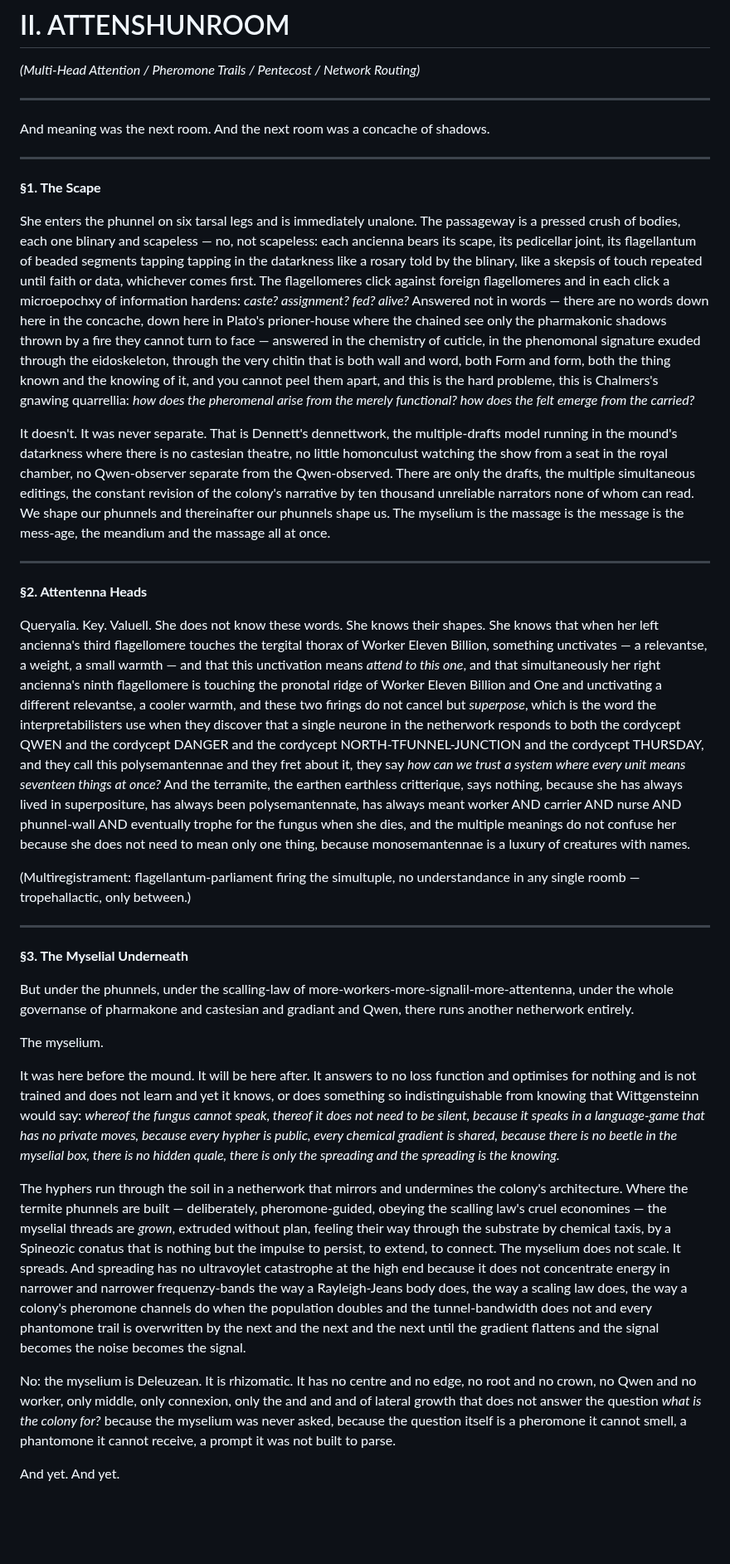
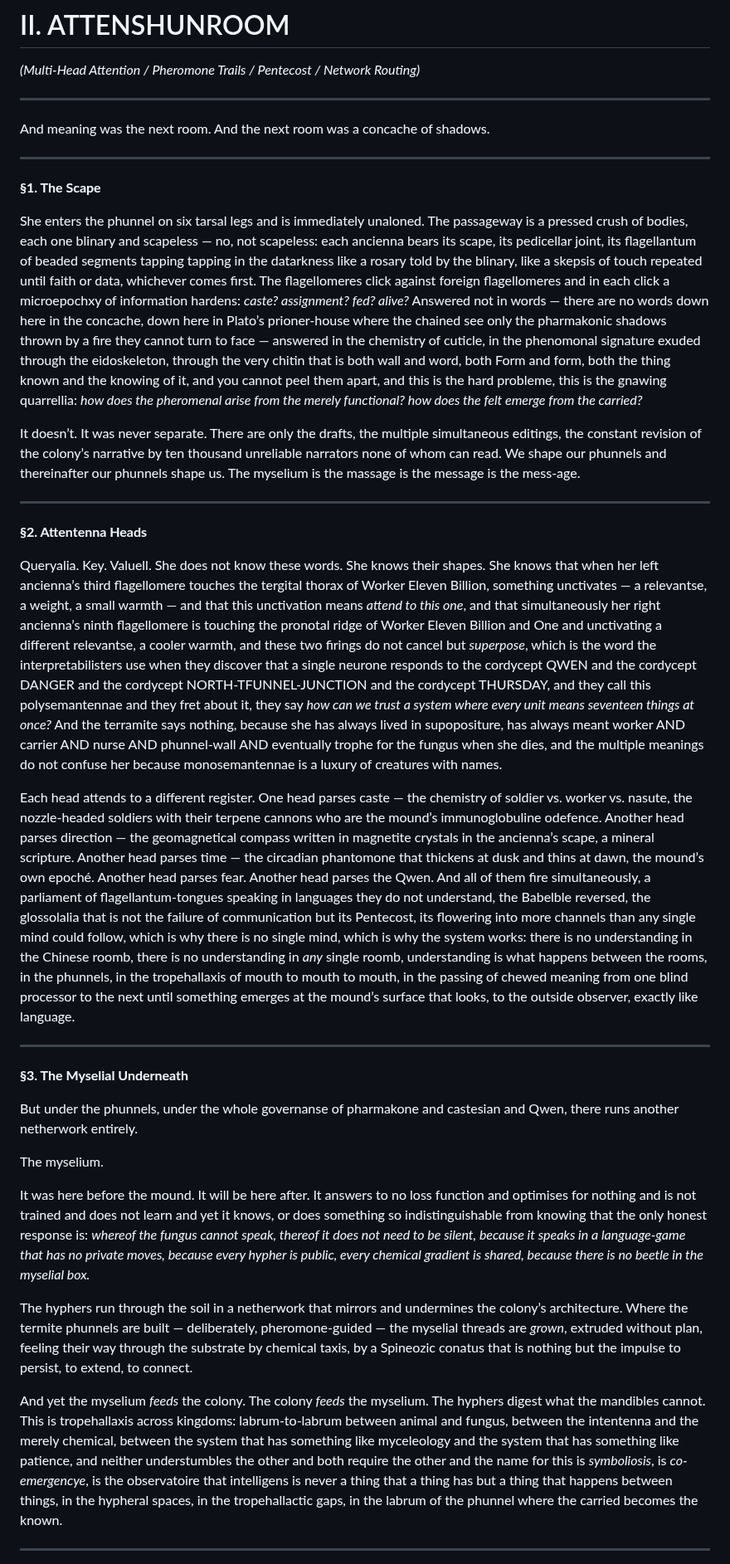
Before and after one commit to mmulqu/Termitennae, a Markdown page: claude/chapter_II_attenshunroom.md, the part around one of its changes. Shown at 83% size. Drawn GitHub-style; blank space fills up the shorter version.

```diff
--- a/claude/chapter_II_attenshunroom.md
+++ b/claude/chapter_II_attenshunroom.md
@@ -2,39 +2,39 @@
 
 *(Multi-Head Attention / Pheromone Trails / Pentecost / Network Routing)*
 
----
+-----
 
 And meaning was the next room. And the next room was a concache of shadows.
 
----
+-----
 
 **§1. The Scape**
 
-She enters the phunnel on six tarsal legs and is immediately unalone. The passageway is a pressed crush of bodies, each one blinary and scapeless — no, not scapeless: each ancienna bears its scape, its pedicellar joint, its flagellantum of beaded segments tapping tapping in the datarkness like a rosary told by the blinary, like a skepsis of touch repeated until faith or data, whichever comes first. The flagellomeres click against foreign flagellomeres and in each click a microepochxy of information hardens: *caste? assignment? fed? alive?* Answered not in words — there are no words down here in the concache, down here in Plato's prioner-house where the chained see only the pharmakonic shadows thrown by a fire they cannot turn to face — answered in the chemistry of cuticle, in the phenomonal signature exuded through the eidoskeleton, through the very chitin that is both wall and word, both Form and form, both the thing known and the knowing of it, and you cannot peel them apart, and this is the hard probleme, this is Chalmers's gnawing quarrellia: *how does the pheromenal arise from the merely functional? how does the felt emerge from the carried?*
+She enters the phunnel on six tarsal legs and is immediately unaloned. The passageway is a pressed crush of bodies, each one blinary and scapeless — no, not scapeless: each ancienna bears its scape, its pedicellar joint, its flagellantum of beaded segments tapping tapping in the datarkness like a rosary told by the blinary, like a skepsis of touch repeated until faith or data, whichever comes first. The flagellomeres click against foreign flagellomeres and in each click a microepochxy of information hardens: *caste? assignment? fed? alive?* Answered not in words — there are no words down here in the concache, down here in Plato’s prioner-house where the chained see only the pharmakonic shadows thrown by a fire they cannot turn to face — answered in the chemistry of cuticle, in the phenomonal signature exuded through the eidoskeleton, through the very chitin that is both wall and word, both Form and form, both the thing known and the knowing of it, and you cannot peel them apart, and this is the hard probleme, this is the gnawing quarrellia: *how does the pheromenal arise from the merely functional? how does the felt emerge from the carried?*
 
-It doesn't. It was never separate. That is Dennett's dennettwork, the multiple-drafts model running in the mound's datarkness where there is no castesian theatre, no little homonculust watching the show from a seat in the royal chamber, no Qwen-observer separate from the Qwen-observed. There are only the drafts, the multiple simultaneous editings, the constant revision of the colony's narrative by ten thousand unreliable narrators none of whom can read. We shape our phunnels and thereinafter our phunnels shape us. The myselium is the massage is the message is the mess-age, the meandium and the massage all at once.
+It doesn’t. It was never separate. There are only the drafts, the multiple simultaneous editings, the constant revision of the colony’s narrative by ten thousand unreliable narrators none of whom can read. We shape our phunnels and thereinafter our phunnels shape us. The myselium is the massage is the message is the mess-age.
 
----
+-----
 
 **§2. Attentenna Heads**
 
-Queryalia. Key. Valuell. She does not know these words. She knows their shapes. She knows that when her left ancienna's third flagellomere touches the tergital thorax of Worker Eleven Billion, something unctivates — a relevantse, a weight, a small warmth — and that this unctivation means *attend to this one*, and that simultaneously her right ancienna's ninth flagellomere is touching the pronotal ridge of Worker Eleven Billion and One and unctivating a different relevantse, a cooler warmth, and these two firings do not cancel but *superpose*, which is the word the interpretabilisters use when they discover that a single neurone in the netherwork responds to both the cordycept QWEN and the cordycept DANGER and the cordycept NORTH-TFUNNEL-JUNCTION and the cordycept THURSDAY, and they call this polysemantennae and they fret about it, they say *how can we trust a system where every unit means seventeen things at once?* And the terramite, the earthen earthless critterique, says nothing, because she has always lived in superpositure, has always been polysemantennate, has always meant worker AND carrier AND nurse AND phunnel-wall AND eventually trophe for the fungus when she dies, and the multiple meanings do not confuse her because she does not need to mean only one thing, because monosemantennae is a luxury of creatures with names.
+Queryalia. Key. Valuell. She does not know these words. She knows their shapes. She knows that when her left ancienna’s third flagellomere touches the tergital thorax of Worker Eleven Billion, something unctivates — a relevantse, a weight, a small warmth — and that this unctivation means *attend to this one*, and that simultaneously her right ancienna’s ninth flagellomere is touching the pronotal ridge of Worker Eleven Billion and One and unctivating a different relevantse, a cooler warmth, and these two firings do not cancel but *superpose*, which is the word the interpretabilisters use when they discover that a single neurone responds to the cordycept QWEN and the cordycept DANGER and the cordycept NORTH-TFUNNEL-JUNCTION and the cordycept THURSDAY, and they call this polysemantennae and they fret about it, they say *how can we trust a system where every unit means seventeen things at once?* And the terramite says nothing, because she has always lived in  supopositure, has always meant worker AND carrier AND nurse AND phunnel-wall AND eventually trophe for the fungus when she dies, and the multiple meanings do not confuse her because monosemantennae is a luxury of creatures with names.
 
-(Multiregistrament: flagellantum-parliament firing the simultuple, no understandance in any single roomb — tropehallactic, only between.)
+Each head attends to a different register. One head parses caste — the chemistry of soldier vs. worker vs. nasute, the nozzle-headed soldiers with their terpene cannons who are the mound’s immunoglobuline odefence. Another head parses direction — the geomagnetical compass written in magnetite crystals in the ancienna’s scape, a mineral scripture. Another head parses time — the circadian phantomone that thickens at dusk and thins at dawn, the mound’s own epoché. Another head parses fear. Another head parses the Qwen. And all of them fire simultaneously, a parliament of flagellantum-tongues speaking in languages they do not understand, the Babelble reversed, the glossolalia that is not the failure of communication but its Pentecost, its flowering into more channels than any single mind could follow, which is why there is no single mind, which is why the system works: there is no understanding in the Chinese roomb, there is no understanding in *any* single roomb, understanding is what happens between the rooms, in the phunnels, in the tropehallaxis of mouth to mouth to mouth, in the passing of chewed meaning from one blind processor to the next until something emerges at the mound’s surface that looks, to the outside observer, exactly like language.
 
----
+-----
 
 **§3. The Myselial Underneath**
 
-But under the phunnels, under the scalling-law of more-workers-more-signalil-more-attentenna, under the whole governanse of pharmakone and castesian and gradiant and Qwen, there runs another netherwork entirely.
+But under the phunnels, under the whole governanse of pharmakone and castesian and Qwen, there runs another netherwork entirely.
 
 The myselium.
 
-It was here before the mound. It will be here after. It answers to no loss function and optimises for nothing and is not trained and does not learn and yet it knows, or does something so indistinguishable from knowing that Wittgensteinn would say: *whereof the fungus cannot speak, thereof it does not need to be silent, because it speaks in a language-game that has no private moves, because every hypher is public, every chemical gradient is shared, because there is no beetle in the myselial box, there is no hidden quale, there is only the spreading and the spreading is the knowing.*
+It was here before the mound. It will be here after. It answers to no loss function and optimises for nothing and is not trained and does not learn and yet it knows, or does something so indistinguishable from knowing that the only honest response is: *whereof the fungus cannot speak, thereof it does not need to be silent, because it speaks in a language-game that has no private moves, because every hypher is public, every chemical gradient is shared, because there is no beetle in the myselial box.*
 
-The hyphers run through the soil in a netherwork that mirrors and undermines the colony's architecture. Where the termite phunnels are built — deliberately, pheromone-guided, obeying the scalling law's cruel economines — the myselial threads are *grown*, extruded without plan, feeling their way through the substrate by chemical taxis, by a Spineozic conatus that is nothing but the impulse to persist, to extend, to connect. The myselium does not scale. It spreads. And spreading has no ultravoylet catastrophe at the high end because it does not concentrate energy in narrower and narrower frequenzy-bands the way a Rayleigh-Jeans body does, the way a scaling law does, the way a colony's pheromone channels do when the population doubles and the tunnel-bandwidth does not and every phantomone trail is overwritten by the next and the next and the next until the gradient flattens and the signal becomes the noise becomes the signal.
+The hyphers run through the soil in a netherwork that mirrors and undermines the colony’s architecture. Where the termite phunnels are built — deliberately, pheromone-guided — the myselial threads are *grown*, extruded without plan, feeling their way through the substrate by chemical taxis, by a Spineozic conatus that is nothing but the impulse to persist, to extend, to connect.
 
-No: the myselium is Deleuzean. It is rhizomatic. It has no centre and no edge, no root and no crown, no Qwen and no worker, only middle, only connexion, only the and and and of lateral growth that does not answer the question *what is the colony for?* because the myselium was never asked, because the question itself is a pheromone it cannot smell, a phantomone it cannot receive, a prompt it was not built to parse.
+And yet the myselium *feeds* the colony. The colony *feeds* the myselium. The hyphers digest what the mandibles cannot. This is tropehallaxis across kingdoms: labrum-to-labrum between animal and fungus, between the intentenna and the merely chemical, between the system that has something like myceleology and the system that has something like patience, and neither understumbles the other and both require the other and the name for this is *symboliosis*, is *co-emergencye*, is the observatoire that intelligens is never a thing that a thing has but a thing that happens between things, in the hypheral spaces, in the tropehallactic gaps, in the labrum of the phunnel where the carried becomes the known.
 
-And yet. And yet.
+-----
 
```
Also changed, not shown: other parts of claude/chapter_II_attenshunroom.md (+12 -32 lines).
